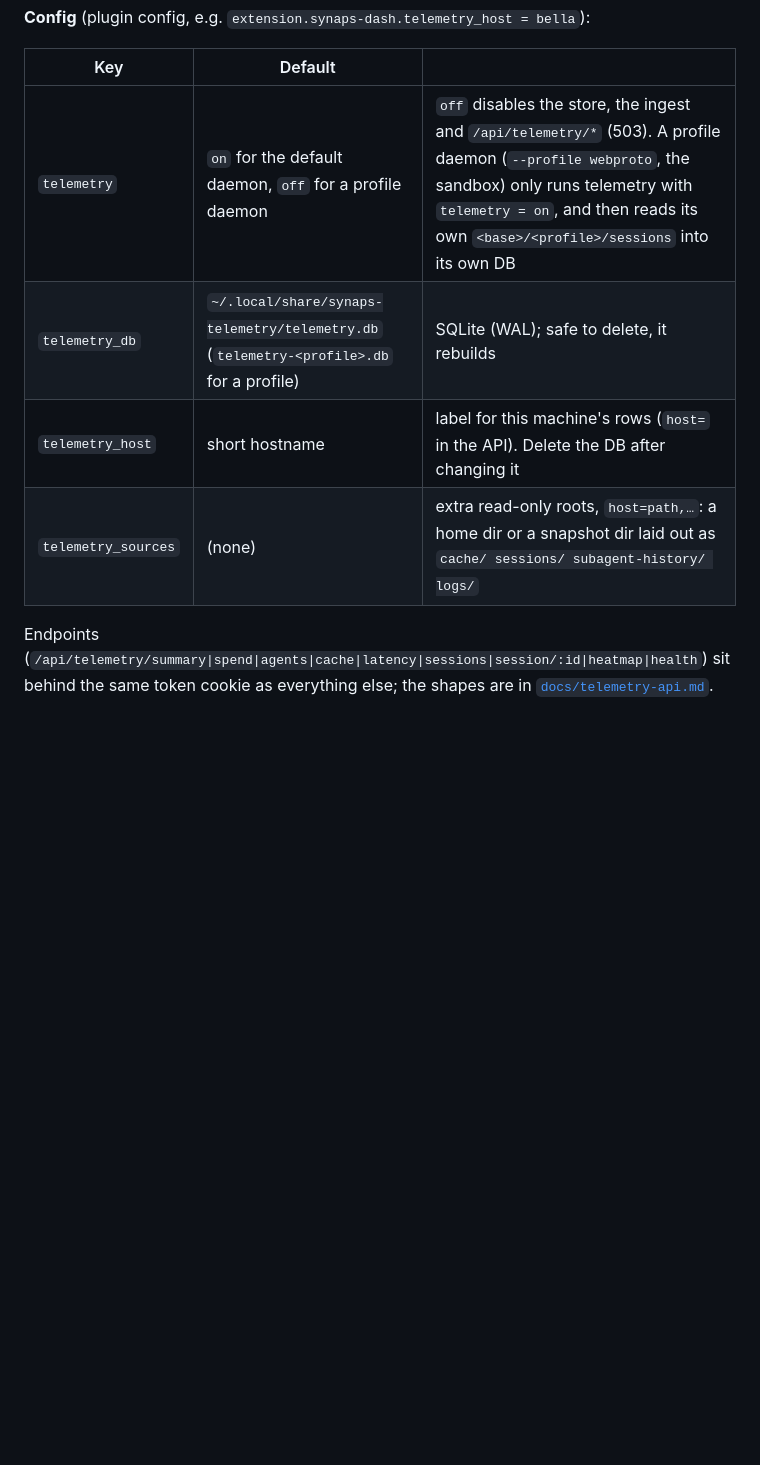
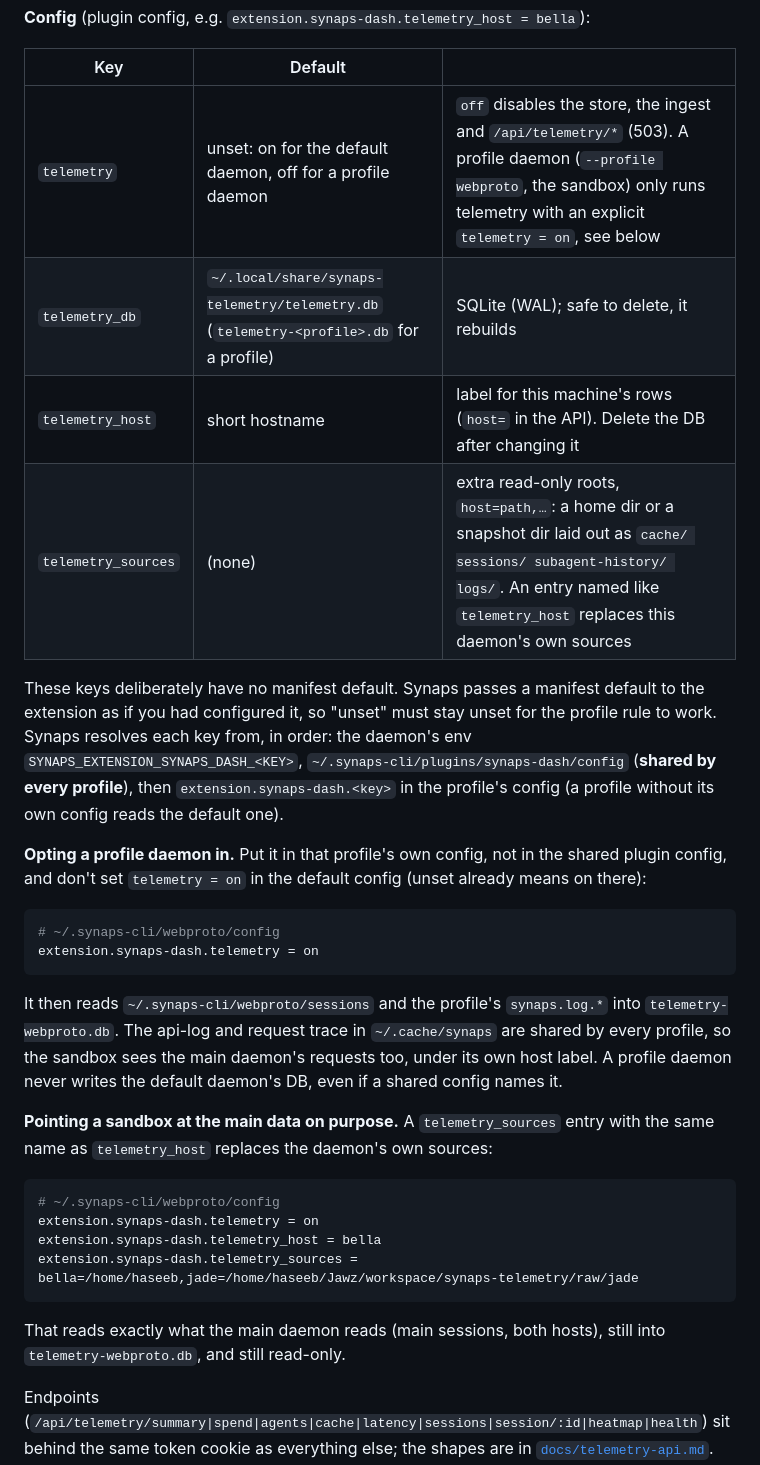
Before and after one commit to HaseebKhalid1507/synaps-dash, a Markdown page: README.md, the part around the change. Rendered like a GitHub page; blank space fills up the shorter version.

Commit message:
docs: opting a profile daemon in, Synaps' config resolution order, pointing a sandbox at the main data

````diff
--- a/README.md
+++ b/README.md
@@ -223,10 +223,43 @@ database (with its `-wal`/`-shm`) `0600`.
 
 | Key | Default | |
 |---|---|---|
-| `telemetry` | `on` for the default daemon, `off` for a profile daemon | `off` disables the store, the ingest and `/api/telemetry/*` (503). A profile daemon (`--profile webproto`, the sandbox) only runs telemetry with `telemetry = on`, and then reads its own `<base>/<profile>/sessions` into its own DB |
+| `telemetry` | unset: on for the default daemon, off for a profile daemon | `off` disables the store, the ingest and `/api/telemetry/*` (503). A profile daemon (`--profile webproto`, the sandbox) only runs telemetry with an explicit `telemetry = on`, see below |
 | `telemetry_db` | `~/.local/share/synaps-telemetry/telemetry.db` (`telemetry-<profile>.db` for a profile) | SQLite (WAL); safe to delete, it rebuilds |
 | `telemetry_host` | short hostname | label for this machine's rows (`host=` in the API). Delete the DB after changing it |
-| `telemetry_sources` | (none) | extra read-only roots, `host=path,…`: a home dir or a snapshot dir laid out as `cache/ sessions/ subagent-history/ logs/` |
+| `telemetry_sources` | (none) | extra read-only roots, `host=path,…`: a home dir or a snapshot dir laid out as `cache/ sessions/ subagent-history/ logs/`. An entry named like `telemetry_host` replaces this daemon's own sources |
+
+These keys deliberately have no manifest default. Synaps passes a manifest default to the
+extension as if you had configured it, so "unset" must stay unset for the profile rule to work.
+Synaps resolves each key from, in order: the daemon's env `SYNAPS_EXTENSION_SYNAPS_DASH_<KEY>`,
+`~/.synaps-cli/plugins/synaps-dash/config` (**shared by every profile**), then
+`extension.synaps-dash.<key>` in the profile's config (a profile without its own config reads
+the default one).
+
+**Opting a profile daemon in.** Put it in that profile's own config, not in the shared plugin
+config, and don't set `telemetry = on` in the default config (unset already means on there):
+
+```bash
+# ~/.synaps-cli/webproto/config
+extension.synaps-dash.telemetry = on
+```
+
+It then reads `~/.synaps-cli/webproto/sessions` and the profile's `synaps.log.*` into
+`telemetry-webproto.db`. The api-log and request trace in `~/.cache/synaps` are shared by
+every profile, so the sandbox sees the main daemon's requests too, under its own host label.
+A profile daemon never writes the default daemon's DB, even if a shared config names it.
+
+**Pointing a sandbox at the main data on purpose.** A `telemetry_sources` entry with the same
+name as `telemetry_host` replaces the daemon's own sources:
+
+```bash
+# ~/.synaps-cli/webproto/config
+extension.synaps-dash.telemetry = on
+extension.synaps-dash.telemetry_host = bella
+extension.synaps-dash.telemetry_sources = bella=/home/haseeb,jade=/home/haseeb/Jawz/workspace/synaps-telemetry/raw/jade
+```
+
+That reads exactly what the main daemon reads (main sessions, both hosts), still into
+`telemetry-webproto.db`, and still read-only.
 
 Endpoints (`/api/telemetry/summary|spend|agents|cache|latency|sessions|session/:id|heatmap|health`)
 sit behind the same token cookie as everything else; the shapes are in
````
Also changed, not shown: docs/telemetry-api.md (+6 -1 lines).
